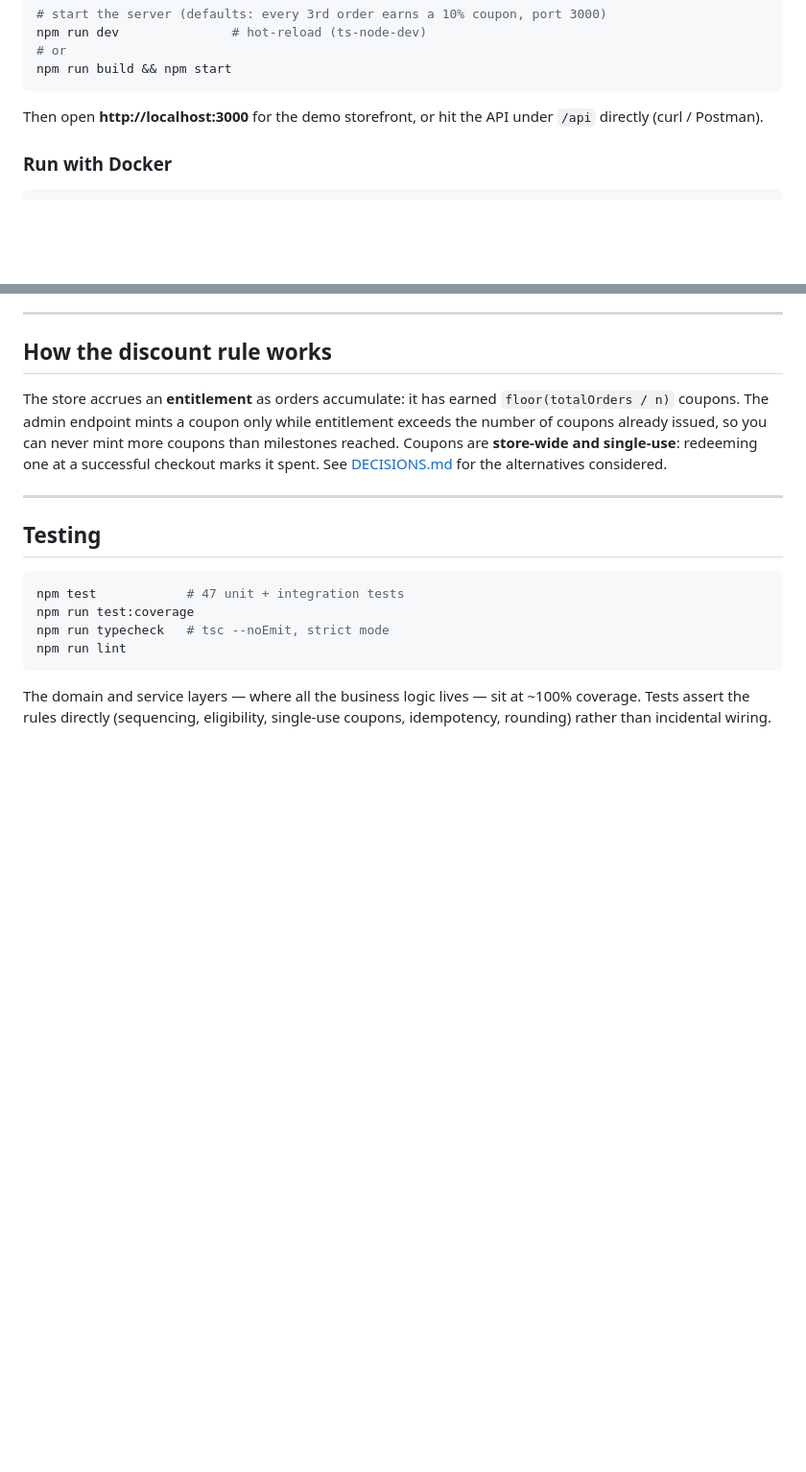
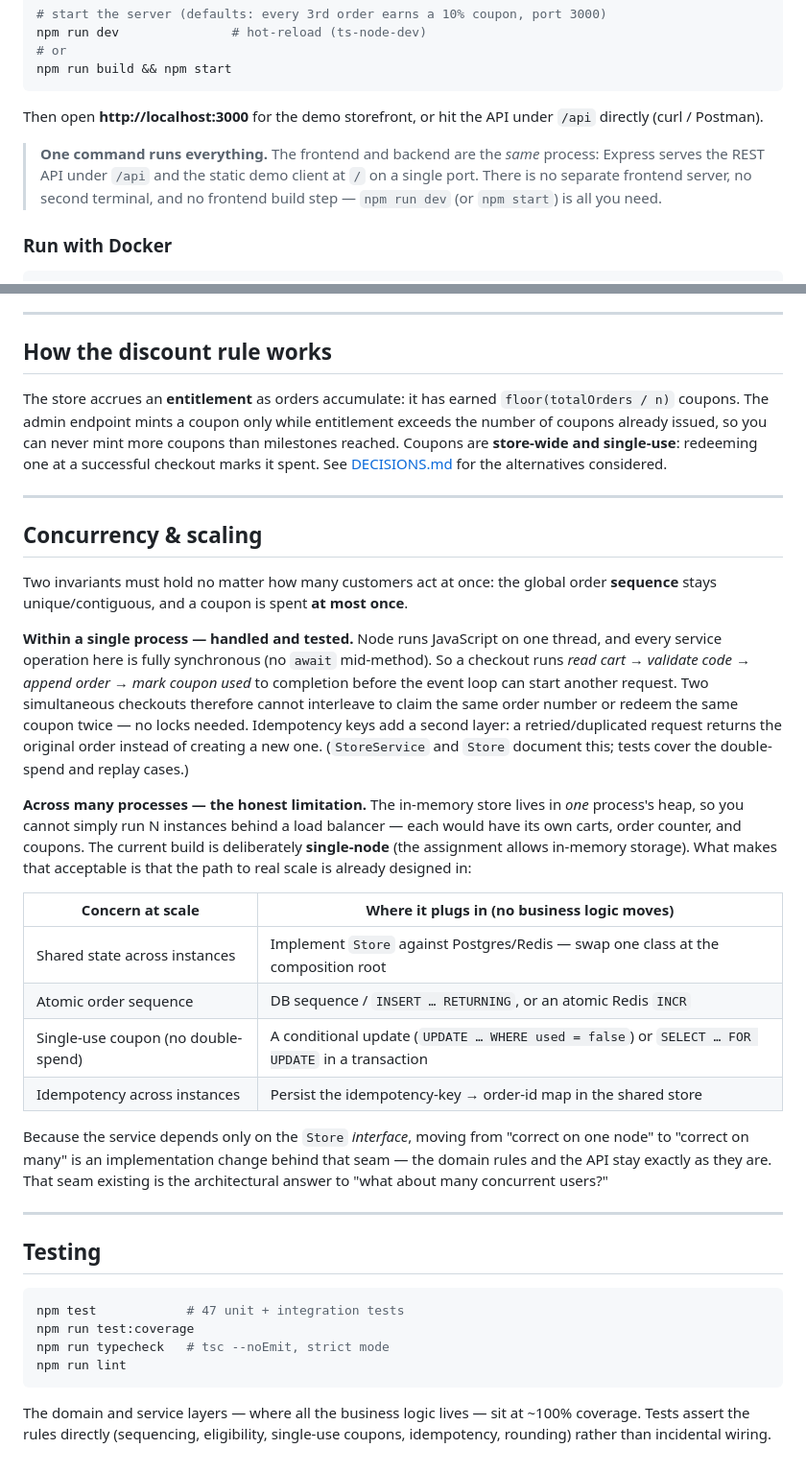
Before and after one commit to ajaypatel0905/neustack-ecommerce, a Markdown page: README.md, 2 parts joined by grey strips. Shown at 96% size. GitHub-like rendering; blank space fills up the shorter version.

Commit message:
docs: clarify single-process run + add Concurrency & scaling section
- Note that frontend and backend are one Express process on one port
- Explain single-process atomicity guarantee and the multi-instance scaling path

Co-Authored-By: Claude Opus 4.8 (1M context) <noreply@anthropic.com>

````diff
--- a/README.md
+++ b/README.md
@@ -68,6 +68,11 @@ npm run build && npm start
 
 Then open **http://localhost:3000** for the demo storefront, or hit the API under
 `/api` directly (curl / Postman).
+
+> **One command runs everything.** The frontend and backend are the *same* process:
+> Express serves the REST API under `/api` and the static demo client at `/` on a
+> single port. There is no separate frontend server, no second terminal, and no
+> frontend build step — `npm run dev` (or `npm start`) is all you need.
 
 ### Run with Docker
 
@@ -192,6 +197,40 @@ alternatives considered.
 
 ---
 
+## Concurrency &amp; scaling
+
+Two invariants must hold no matter how many customers act at once: the global order
+**sequence** stays unique/contiguous, and a coupon is spent **at most once**.
+
+**Within a single process — handled and tested.** Node runs JavaScript on one thread, and
+every service operation here is fully synchronous (no `await` mid-method). So a checkout
+runs *read cart → validate code → append order → mark coupon used* to completion before
+the event loop can start another request. Two simultaneous checkouts therefore cannot
+interleave to claim the same order number or redeem the same coupon twice — no locks
+needed. Idempotency keys add a second layer: a retried/duplicated request returns the
+original order instead of creating a new one. (`StoreService` and `Store` document this;
+tests cover the double-spend and replay cases.)
+
+**Across many processes — the honest limitation.** The in-memory store lives in *one*
+process's heap, so you cannot simply run N instances behind a load balancer — each would
+have its own carts, order counter, and coupons. The current build is deliberately
+**single-node** (the assignment allows in-memory storage). What makes that acceptable is
+that the path to real scale is already designed in:
+
+| Concern at scale            | Where it plugs in (no business logic moves)                          |
+| --------------------------- | -------------------------------------------------------------------- |
+| Shared state across instances | Implement `Store` against Postgres/Redis — swap one class at the composition root |
+| Atomic order sequence       | DB sequence / `INSERT … RETURNING`, or an atomic Redis `INCR`        |
+| Single-use coupon (no double-spend) | A conditional update (`UPDATE … WHERE used = false`) or `SELECT … FOR UPDATE` in a transaction |
+| Idempotency across instances | Persist the idempotency-key → order-id map in the shared store        |
+
+Because the service depends only on the `Store` *interface*, moving from "correct on one
+node" to "correct on many" is an implementation change behind that seam — the domain rules
+and the API stay exactly as they are. That seam existing is the architectural answer to
+"what about many concurrent users?"
+
+---
+
 ## Testing
 
 ```bash
````
